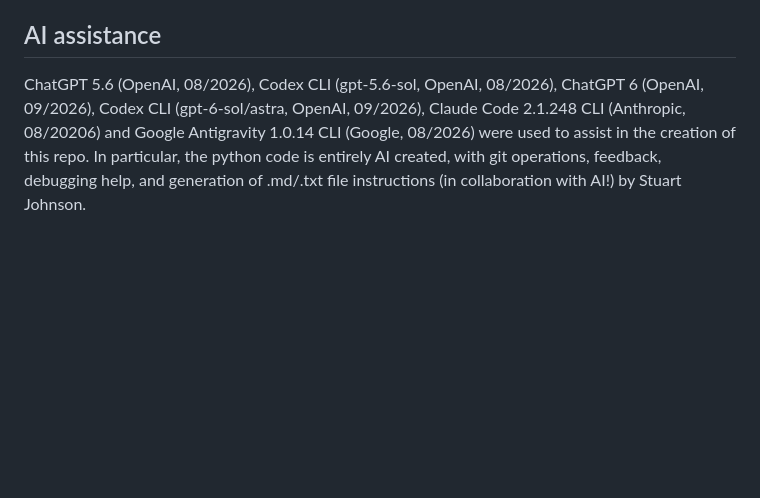
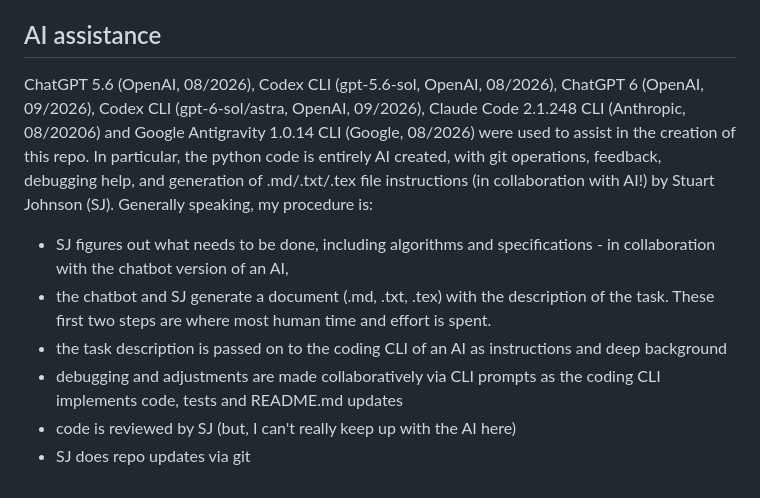
Before and after one commit to StuartGJohnson/farm-generator, a Markdown page: README.md, the part around the change. Rendered like a GitHub page; blank space fills up the shorter version.

Commit message:
More README.md updates.

```diff
--- a/README.md
+++ b/README.md
@@ -648,4 +648,10 @@ IDs, local poses, distance, and maneuver driving directions. See
 
 ## AI assistance
 
-ChatGPT 5.6 (OpenAI, 08/2026), Codex CLI (gpt-5.6-sol, OpenAI, 08/2026), ChatGPT 6 (OpenAI, 09/2026), Codex CLI (gpt-6-sol/astra, OpenAI, 09/2026), Claude Code 2.1.248 CLI (Anthropic, 08/20206) and Google Antigravity 1.0.14 CLI (Google, 08/2026) were used to assist in the creation of this repo. In particular, the python code is entirely AI created, with git operations, feedback, debugging help, and generation of .md/.txt file instructions (in collaboration with AI!) by Stuart Johnson.
+ChatGPT 5.6 (OpenAI, 08/2026), Codex CLI (gpt-5.6-sol, OpenAI, 08/2026), ChatGPT 6 (OpenAI, 09/2026), Codex CLI (gpt-6-sol/astra, OpenAI, 09/2026), Claude Code 2.1.248 CLI (Anthropic, 08/20206) and Google Antigravity 1.0.14 CLI (Google, 08/2026) were used to assist in the creation of this repo. In particular, the python code is entirely AI created, with git operations, feedback, debugging help, and generation of .md/.txt/.tex file instructions (in collaboration with AI!) by Stuart Johnson (SJ). Generally speaking, my procedure is:
+- SJ figures out what needs to be done, including algorithms and specifications - in collaboration with the chatbot version of an AI,
+- the chatbot and SJ generate a document (.md, .txt, .tex) with the description of the task. These first two steps are where most human time and effort is spent.
+- the task description is passed on to the coding CLI of an AI as instructions and deep background
+- debugging and adjustments are made collaboratively via CLI prompts as the coding CLI implements code, tests and README.md updates
+- code is reviewed by SJ (but, I can't really keep up with the AI here)
+- SJ does repo updates via git
```
